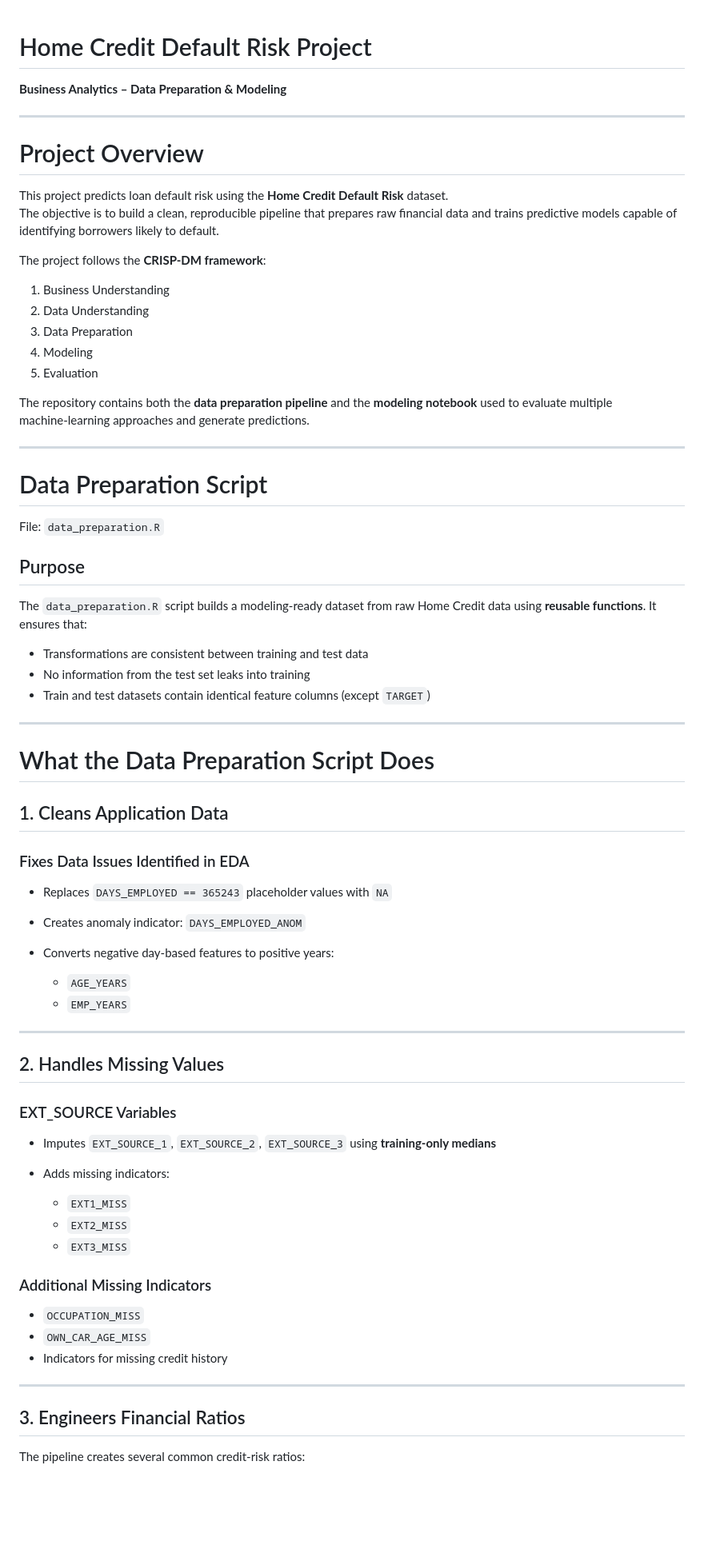
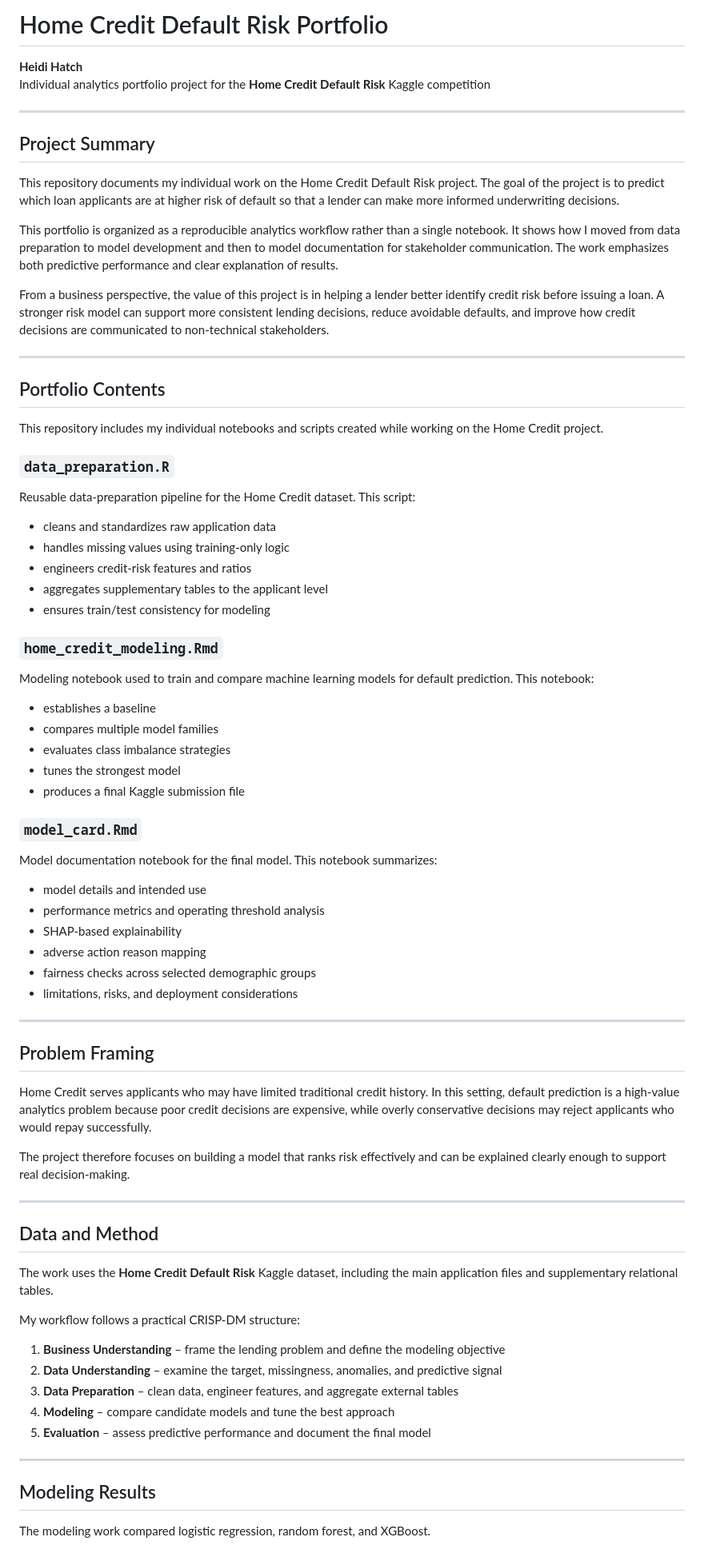
Before and after one commit to u0519463/Home_Credit_repo, a Markdown page: README.md, the part around one of its changes. Shown at 80% size. Rendered like a GitHub page; blank space fills up the shorter version.

Commit message:
Portfolio

```diff
--- a/README.md
+++ b/README.md
@@ -1,76 +1,74 @@
+# Home Credit Default Risk Portfolio
 
-# Home Credit Default Risk Project
-
-**Business Analytics – Data Preparation & Modeling**
+**Heidi Hatch**
+Individual analytics portfolio project for the **Home Credit Default Risk** Kaggle competition
 
 ---
 
-# Project Overview
+## Project Summary
 
-This project predicts loan default risk using the **Home Credit Default Risk** dataset.
-The objective is to build a clean, reproducible pipeline that prepares raw financial data and trains predictive models capable of identifying borrowers likely to default.
+This repository documents my individual work on the Home Credit Default Risk project. The goal of the project is to predict which loan applicants are at higher risk of default so that a lender can make more informed underwriting decisions.
 
-The project follows the **CRISP‑DM framework**:
+This portfolio is organized as a reproducible analytics workflow rather than a single notebook. It shows how I moved from data preparation to model development and then to model documentation for stakeholder communication. The work emphasizes both predictive performance and clear explanation of results.
 
-1. Business Understanding
-2. Data Understanding
-3. Data Preparation
-4. Modeling
-5. Evaluation
-
-The repository contains both the **data preparation pipeline** and the **modeling notebook** used to evaluate multiple machine‑learning approaches and generate predictions.
+From a business perspective, the value of this project is in helping a lender better identify credit risk before issuing a loan. A stronger risk model can support more consistent lending decisions, reduce avoidable defaults, and improve how credit decisions are communicated to non-technical stakeholders.
 
 ---
 
-# Data Preparation Script
+## Portfolio Contents
 
-File: `data_preparation.R`
+This repository includes my individual notebooks and scripts created while working on the Home Credit project.
 
-## Purpose
+### `data_preparation.R`
+Reusable data-preparation pipeline for the Home Credit dataset. This script:
+- cleans and standardizes raw application data
+- handles missing values using training-only logic
+- engineers credit-risk features and ratios
+- aggregates supplementary tables to the applicant level
+- ensures train/test consistency for modeling
 
-The `data_preparation.R` script builds a modeling‑ready dataset from raw Home Credit data using **reusable functions**. It ensures that:
+### `home_credit_modeling.Rmd`
+Modeling notebook used to train and compare machine learning models for default prediction. This notebook:
+- establishes a baseline
+- compares multiple model families
+- evaluates class imbalance strategies
+- tunes the strongest model
+- produces a final Kaggle submission file
 
-- Transformations are consistent between training and test data
-- No information from the test set leaks into training
-- Train and test datasets contain identical feature columns (except `TARGET`)
+### `model_card.Rmd`
+Model documentation notebook for the final model. This notebook summarizes:
+- model details and intended use
+- performance metrics and operating threshold analysis
+- SHAP-based explainability
+- adverse action reason mapping
+- fairness checks across selected demographic groups
+- limitations, risks, and deployment considerations
 
 ---
 
-# What the Data Preparation Script Does
+## Problem Framing
 
-## 1. Cleans Application Data
+Home Credit serves applicants who may have limited traditional credit history. In this setting, default prediction is a high-value analytics problem because poor credit decisions are expensive, while overly conservative decisions may reject applicants who would repay successfully.
 
-### Fixes Data Issues Identified in EDA
-
-- Replaces `DAYS_EMPLOYED == 365243` placeholder values with `NA`
-- Creates anomaly indicator: `DAYS_EMPLOYED_ANOM`
-- Converts negative day-based features to positive years:
-
-  - `AGE_YEARS`
-  - `EMP_YEARS`
+The project therefore focuses on building a model that ranks risk effectively and can be explained clearly enough to support real decision-making.
 
 ---
 
-## 2. Handles Missing Values
+## Data and Method
 
-### EXT_SOURCE Variables
+The work uses the **Home Credit Default Risk** Kaggle dataset, including the main application files and supplementary relational tables.
 
-- Imputes `EXT_SOURCE_1`, `EXT_SOURCE_2`, `EXT_SOURCE_3` using **training-only medians**
-- Adds missing indicators:
+My workflow follows a practical CRISP-DM structure:
 
-  - `EXT1_MISS`
-  - `EXT2_MISS`
-  - `EXT3_MISS`
-
-### Additional Missing Indicators
-
-- `OCCUPATION_MISS`
-- `OWN_CAR_AGE_MISS`
-- Indicators for missing credit history
+1. **Business Understanding** – frame the lending problem and define the modeling objective
+2. **Data Understanding** – examine the target, missingness, anomalies, and predictive signal
+3. **Data Preparation** – clean data, engineer features, and aggregate external tables
+4. **Modeling** – compare candidate models and tune the best approach
+5. **Evaluation** – assess predictive performance and document the final model
 
 ---
 
-## 3. Engineers Financial Ratios
+## Modeling Results
 
-The pipeline creates several common credit‑risk ratios:
+The modeling work compared logistic regression, random forest, and XGBoost.
 
```
Also changed, not shown: other parts of README.md (+28 -164 lines).
